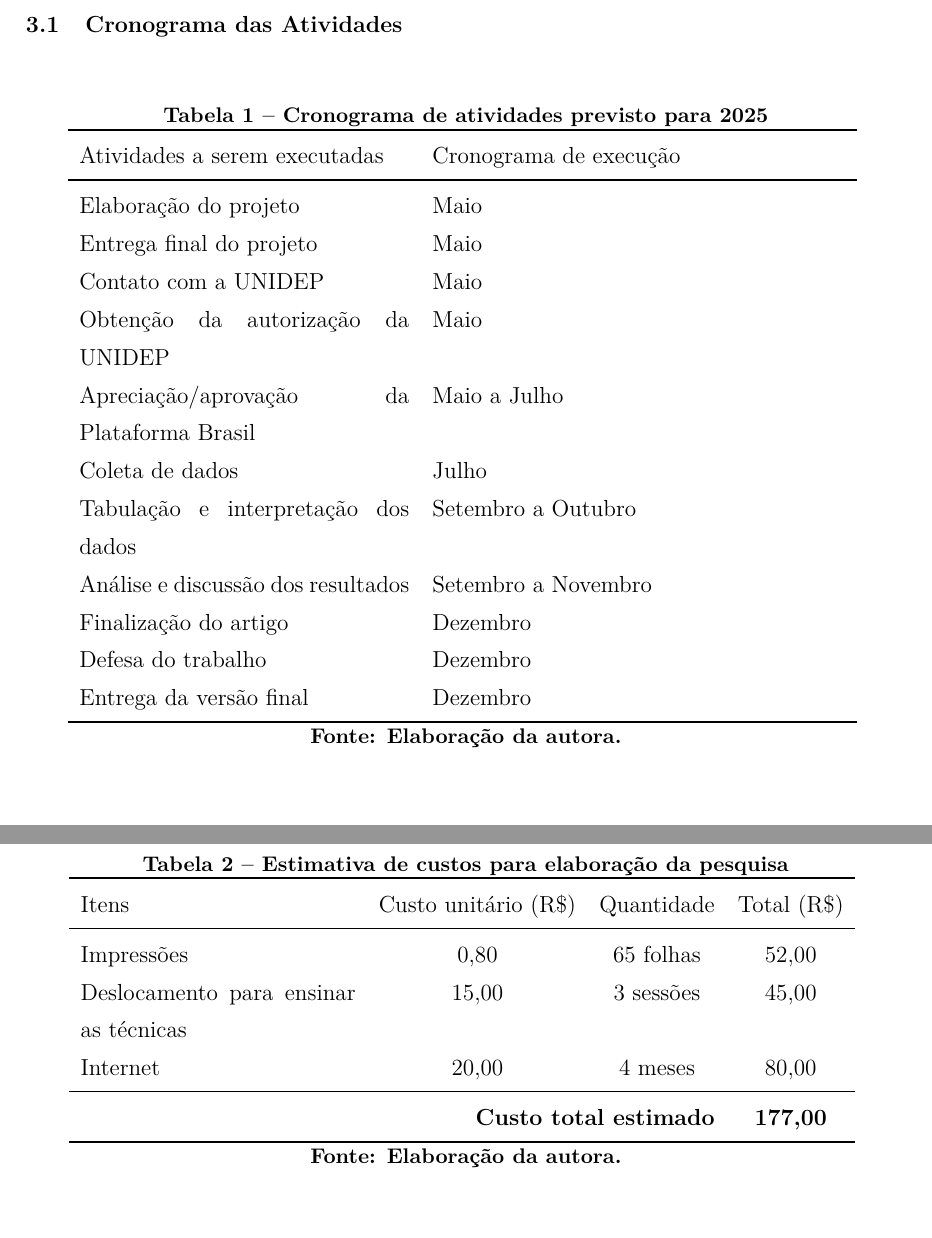
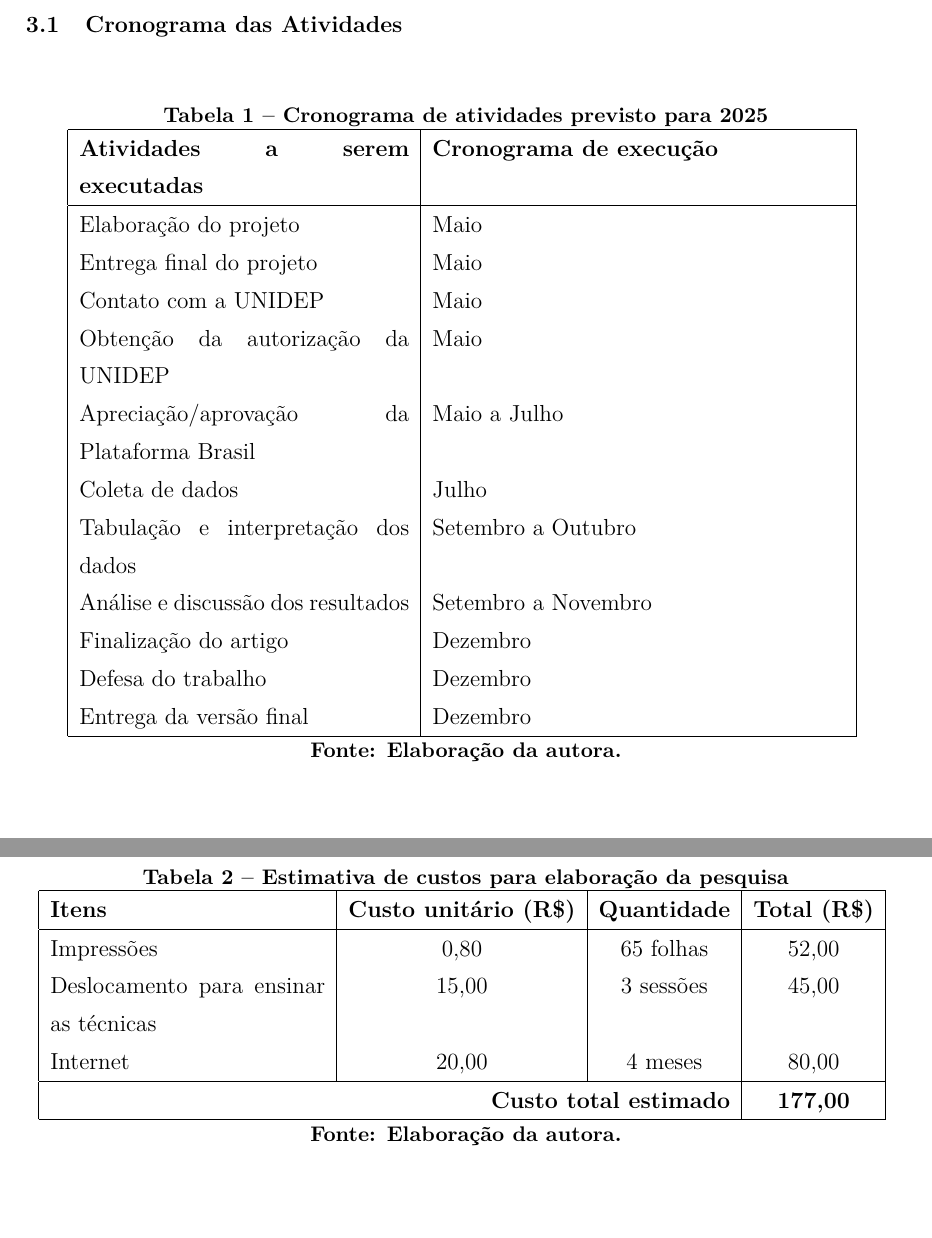
Before and after one commit to MateusMarochi/tcc-laiz-fisioterapia, a LaTeX thesis (main.tex): two parts of pages 16 and 17 of 18, joined at a grey line, cut so that both start at the same text, the shorter picture padded with empty space. Compiled offline with pdfLaTeX; a LaTeX package or settings file that is missing is left out.

Commit message:
Ajusta tabelas e dependências do projeto

```diff
--- a/main.tex
+++ b/main.tex
@@ -18,7 +18,6 @@
 \usepackage[final]{pdfpages}
 \usepackage{float}
 \usepackage{pifont}
-\usepackage{booktabs}
 
 \newcommand{\cmark}{\ding{51}}
 \newcommand{\xmark}{\ding{55}}
@@ -174,10 +173,10 @@ A técnica aplicada neste estudo foi baseada no protocolo descrito por \citeonli
     \centering
     \caption{Cronograma de atividades previsto para 2025}
     \label{tab:cronograma}
-    \begin{tabular}{p{6cm}p{7.5cm}}
-        \toprule
-        Atividades a serem executadas & Cronograma de execução \\
-        \midrule
+    \begin{tabular}{|p{6cm}|p{7.5cm}|}
+        \hline
+        \textbf{Atividades a serem executadas} & \textbf{Cronograma de execução} \\
+        \hline
         Elaboração do projeto & Maio \\
         Entrega final do projeto & Maio \\
         Contato com a UNIDEP & Maio \\
@@ -189,7 +188,7 @@ A técnica aplicada neste estudo foi baseada no protocolo descrito por \citeonli
         Finalização do artigo & Dezembro \\
         Defesa do trabalho & Dezembro \\
         Entrega da versão final & Dezembro \\
-        \bottomrule
+        \hline
     \end{tabular}
     \vspace{0.5em}
     \fonte{Elaboração da autora.}
@@ -206,16 +205,16 @@ O desenvolvimento deste Trabalho de Conclusão de Curso não demandará recursos
     \centering
     \caption{Estimativa de custos para elaboração da pesquisa}
     \label{tab:orcamento}
-    \begin{tabular}{p{5cm}ccc}
-        \toprule
-        Itens & Custo unitário (R\$) & Quantidade & Total (R\$) \\
-        \midrule
+    \begin{tabular}{|p{5cm}|c|c|c|}
+        \hline
+        \textbf{Itens} & \textbf{Custo unitário (R\$)} & \textbf{Quantidade} & \textbf{Total (R\$)} \\
+        \hline
         Impressões & 0,80 & 65 folhas & 52,00 \\
         Deslocamento para ensinar as técnicas & 15,00 & 3 sessões & 45,00 \\
         Internet & 20,00 & 4 meses & 80,00 \\
-        \midrule
-        \multicolumn{3}{r}{\textbf{Custo total estimado}} & \textbf{177,00} \\
-        \bottomrule
+        \hline
+        \multicolumn{3}{|r|}{\textbf{Custo total estimado}} & \textbf{177,00} \\
+        \hline
     \end{tabular}
     \vspace{0.5em}
     \fonte{Elaboração da autora.}
```
Also changed, not shown: README.md.
